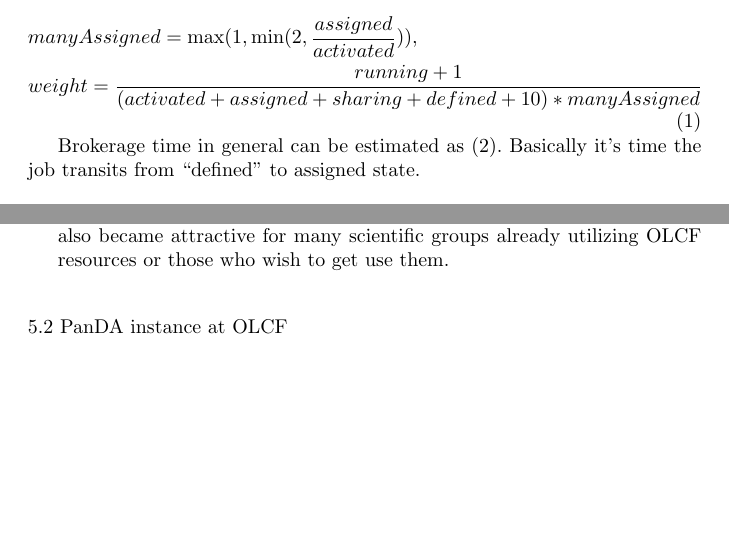
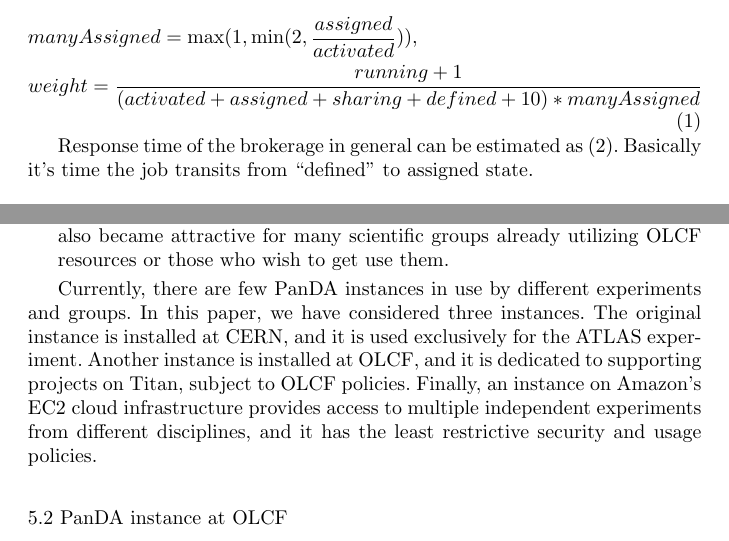
Before and after one commit to ATLAS-Titan/CSW-BigScience, a LaTeX paper (main.tex, which reads beyond_hep.tex, overview.tex): two parts of pages 9 and 17 of 20, joined at a grey line, cut so that both start at the same text, the shorter picture padded with empty space. Compiled offline with pdfLaTeX.

Commit message:
Minor changes abot brokerage time-> response time and small text added about PanDA instances

```diff
--- a/beyond_hep.tex
+++ b/beyond_hep.tex
@@ -69,6 +69,13 @@
         also became attractive for many scientific groups already utilizing
         OLCF resources or those who wish to get use them.
 \end{itemize}
+
+Currently, there are few PanDA instances in use by different experiments and groups.
+In this paper, we have considered three instances. The original instance is installed at CERN,
+and it is used exclusively for the ATLAS experiment. Another instance is installed at OLCF,
+and it is dedicated to supporting projects on Titan, subject to OLCF policies.
+Finally, an instance on Amazon’s EC2 cloud infrastructure provides access to multiple independent
+experiments from different disciplines, and it has the least restrictive security and usage policies.
 
 \subsection{PanDA instance at OLCF}
 \label{subsec:panda_instance}
--- a/overview.tex
+++ b/overview.tex
@@ -358,7 +357,7 @@
   \end{aligned}
 \end{equation}
 
-Brokerage time in general can be estimated as (2). Basically it's time the job
+Response time of the brokerage in general can be estimated as (2). Basically it's time the job
 transits from ``defined'' to assigned state.
 
 \begin{equation}
```
Also changed, not shown: overview.tex (5 more changed lines).
